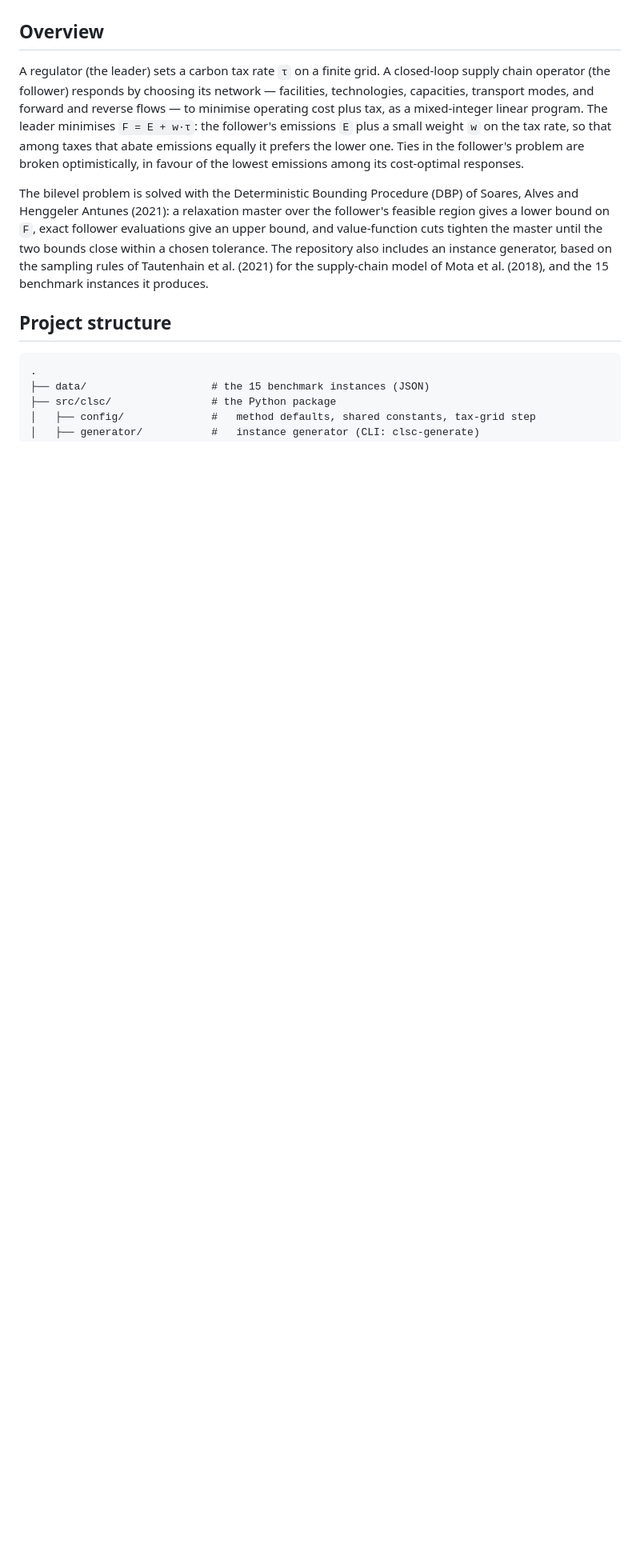
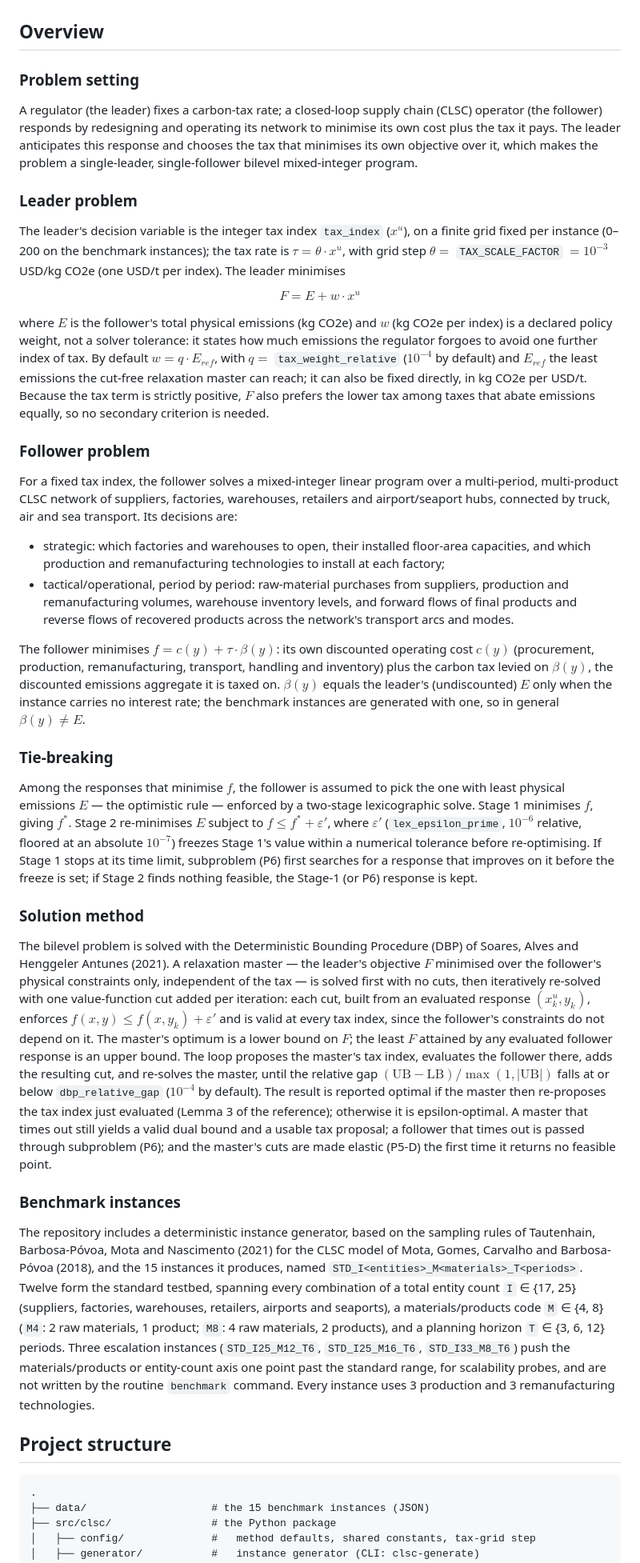
Before and after one commit to marceloalmeidapinto1998/bilevel_carbon-tax_clsc, a Markdown page: README.md, the part around the change. Shown at 80% size. GitHub-like rendering; blank space fills up the shorter version.

Commit message:
Expand the README overview into a precise model description
Replaces the two-paragraph overview with six subsections (problem
setting, leader problem, follower problem, tie-breaking, solution
method, benchmark instances), each checked against solvers/dbp.py,
models/follower.py, models/master.py, models/supply_chain.py and
generator/benchmark.py rather than paraphrased from memory.

Two corrections against the prior loose phrasing: the leader's
objective is F = E + w*tax_index (the integer grid index), not
w*tau; and the follower is taxed on a discounted emissions
aggregate, which only equals the leader's physical E when an
instance carries no interest rate (the benchmark instances do).

Co-Authored-By: Claude Sonnet 5 <noreply@anthropic.com>

```diff
--- a/README.md
+++ b/README.md
@@ -4,9 +4,38 @@ A bilevel model of a closed-loop supply chain under a carbon tax, solved to glob
 
 ## Overview
 
-A regulator (the leader) sets a carbon tax rate `τ` on a finite grid. A closed-loop supply chain operator (the follower) responds by choosing its network — facilities, technologies, capacities, transport modes, and forward and reverse flows — to minimise operating cost plus tax, as a mixed-integer linear program. The leader minimises `F = E + w·τ`: the follower's emissions `E` plus a small weight `w` on the tax rate, so that among taxes that abate emissions equally it prefers the lower one. Ties in the follower's problem are broken optimistically, in favour of the lowest emissions among its cost-optimal responses.
+### Problem setting
 
-The bilevel problem is solved with the Deterministic Bounding Procedure (DBP) of Soares, Alves and Henggeler Antunes (2021): a relaxation master over the follower's feasible region gives a lower bound on `F`, exact follower evaluations give an upper bound, and value-function cuts tighten the master until the two bounds close within a chosen tolerance. The repository also includes an instance generator, based on the sampling rules of Tautenhain et al. (2021) for the supply-chain model of Mota et al. (2018), and the 15 benchmark instances it produces.
+A regulator (the leader) fixes a carbon-tax rate; a closed-loop supply chain (CLSC) operator (the follower) responds by redesigning and operating its network to minimise its own cost plus the tax it pays. The leader anticipates this response and chooses the tax that minimises its own objective over it, which makes the problem a single-leader, single-follower bilevel mixed-integer program.
+
+### Leader problem
+
+The leader's decision variable is the integer tax index `tax_index` ($x^u$), on a finite grid fixed per instance (0–200 on the benchmark instances); the tax rate is $\tau = \theta \cdot x^u$, with grid step $\theta =$ `TAX_SCALE_FACTOR` $= 10^{-3}$ USD/kg CO2e (one USD/t per index). The leader minimises
+
+$$F = E + w \cdot x^u$$
+
+where $E$ is the follower's total physical emissions (kg CO2e) and $w$ (kg CO2e per index) is a declared policy weight, not a solver tolerance: it states how much emissions the regulator forgoes to avoid one further index of tax. By default $w = q \cdot E_{ref}$, with $q =$ `tax_weight_relative` ($10^{-4}$ by default) and $E_{ref}$ the least emissions the cut-free relaxation master can reach; it can also be fixed directly, in kg CO2e per USD/t. Because the tax term is strictly positive, $F$ also prefers the lower tax among taxes that abate emissions equally, so no secondary criterion is needed.
+
+### Follower problem
+
+For a fixed tax index, the follower solves a mixed-integer linear program over a multi-period, multi-product CLSC network of suppliers, factories, warehouses, retailers and airport/seaport hubs, connected by truck, air and sea transport. Its decisions are:
+
+- strategic: which factories and warehouses to open, their installed floor-area capacities, and which production and remanufacturing technologies to install at each factory;
+- tactical/operational, period by period: raw-material purchases from suppliers, production and remanufacturing volumes, warehouse inventory levels, and forward flows of final products and reverse flows of recovered products across the network's transport arcs and modes.
+
+The follower minimises $f = c(y) + \tau \cdot \beta(y)$: its own discounted operating cost $c(y)$ (procurement, production, remanufacturing, transport, handling and inventory) plus the carbon tax levied on $\beta(y)$, the discounted emissions aggregate it is taxed on. $\beta(y)$ equals the leader's (undiscounted) $E$ only when the instance carries no interest rate; the benchmark instances are generated with one, so in general $\beta(y) \neq E$.
+
+### Tie-breaking
+
+Among the responses that minimise $f$, the follower is assumed to pick the one with least physical emissions $E$ — the optimistic rule — enforced by a two-stage lexicographic solve. Stage 1 minimises $f$, giving $f^*$. Stage 2 re-minimises $E$ subject to $f \le f^* + \varepsilon'$, where $\varepsilon'$ (`lex_epsilon_prime`, $10^{-6}$ relative, floored at an absolute $10^{-7}$) freezes Stage 1's value within a numerical tolerance before re-optimising. If Stage 1 stops at its time limit, subproblem (P6) first searches for a response that improves on it before the freeze is set; if Stage 2 finds nothing feasible, the Stage-1 (or P6) response is kept.
+
+### Solution method
+
+The bilevel problem is solved with the Deterministic Bounding Procedure (DBP) of Soares, Alves and Henggeler Antunes (2021). A relaxation master — the leader's objective $F$ minimised over the follower's physical constraints only, independent of the tax — is solved first with no cuts, then iteratively re-solved with one value-function cut added per iteration: each cut, built from an evaluated response $(x^u_k, y_k)$, enforces $f(x,y) \le f(x,y_k) + \varepsilon'$ and is valid at every tax index, since the follower's constraints do not depend on it. The master's optimum is a lower bound on $F$; the least $F$ attained by any evaluated follower response is an upper bound. The loop proposes the master's tax index, evaluates the follower there, adds the resulting cut, and re-solves the master, until the relative gap $(\mathrm{UB}-\mathrm{LB})/\max(1,|\mathrm{UB}|)$ falls at or below `dbp_relative_gap` ($10^{-4}$ by default). The result is reported optimal if the master then re-proposes the tax index just evaluated (Lemma 3 of the reference); otherwise it is epsilon-optimal. A master that times out still yields a valid dual bound and a usable tax proposal; a follower that times out is passed through subproblem (P6); and the master's cuts are made elastic (P5-D) the first time it returns no feasible point.
+
+### Benchmark instances
+
+The repository includes a deterministic instance generator, based on the sampling rules of Tautenhain, Barbosa-Póvoa, Mota and Nascimento (2021) for the CLSC model of Mota, Gomes, Carvalho and Barbosa-Póvoa (2018), and the 15 instances it produces, named `STD_I<entities>_M<materials>_T<periods>`. Twelve form the standard testbed, spanning every combination of a total entity count `I` ∈ {17, 25} (suppliers, factories, warehouses, retailers, airports and seaports), a materials/products code `M` ∈ {4, 8} (`M4`: 2 raw materials, 1 product; `M8`: 4 raw materials, 2 products), and a planning horizon `T` ∈ {3, 6, 12} periods. Three escalation instances (`STD_I25_M12_T6`, `STD_I25_M16_T6`, `STD_I33_M8_T6`) push the materials/products or entity-count axis one point past the standard range, for scalability probes, and are not written by the routine `benchmark` command. Every instance uses 3 production and 3 remanufacturing technologies.
 
 ## Project structure
 
```
